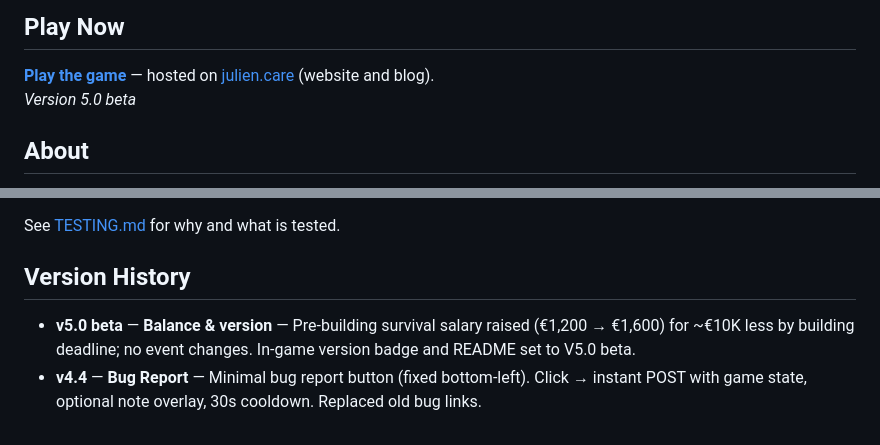
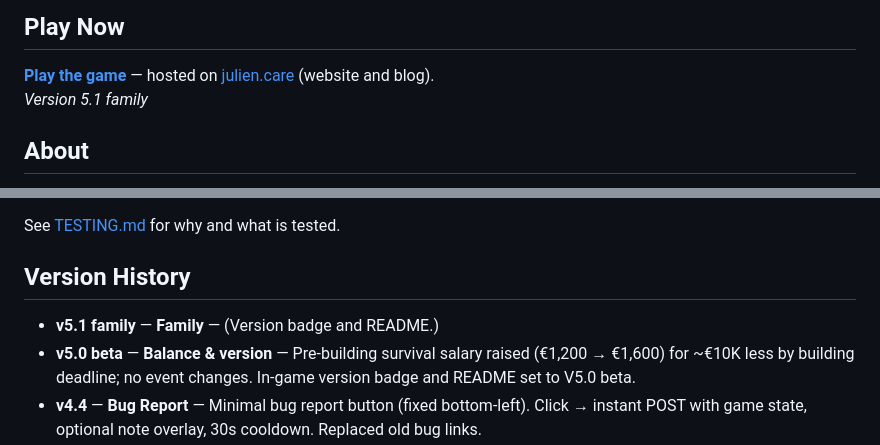
Before and after one commit to raclettemeister/claude-vibe_repo, a Markdown page: README.md, 2 parts joined by grey strips. Drawn GitHub-style.

Commit message:
V5.1 family — in-game version + README
Co-authored-by: Cursor <cursoragent@cursor.com>

```diff
--- a/README.md
+++ b/README.md
@@ -4,7 +4,7 @@ A narrative business simulation game based on the true story of a cheese shop in
 
 ## Play Now
 **[Play the game](https://julien.care/game)** — hosted on [julien.care](https://julien.care) (website and blog).
-*Version 5.0 beta*
+*Version 5.1 family*
 
 ## About
 
@@ -45,6 +45,7 @@ See [TESTING.md](TESTING.md) for why and what is tested.
 
 ## Version History
 
+- **v5.1 family** — **Family** — (Version badge and README.)
 - **v5.0 beta** — **Balance & version** — Pre-building survival salary raised (€1,200 → €1,600) for ~€10K less by building deadline; no event changes. In-game version badge and README set to V5.0 beta.
 - **v4.4** — **Bug Report** — Minimal bug report button (fixed bottom-left). Click → instant POST with game state, optional note overlay, 30s cooldown. Replaced old bug links.
 - **cheat code** — **Cheat codes** — Small “cheat codes” link (top-left on title and in-game). Enter a code when prompted; no hints. Codes: **unlock all** (all album photos + trophies), **god mode** (invincible: no burnout/health game over), **bazooka** (Rambo bandana + RPG in both hands in pixel art). Platinum trophy requires 20/20 pictures.
```
